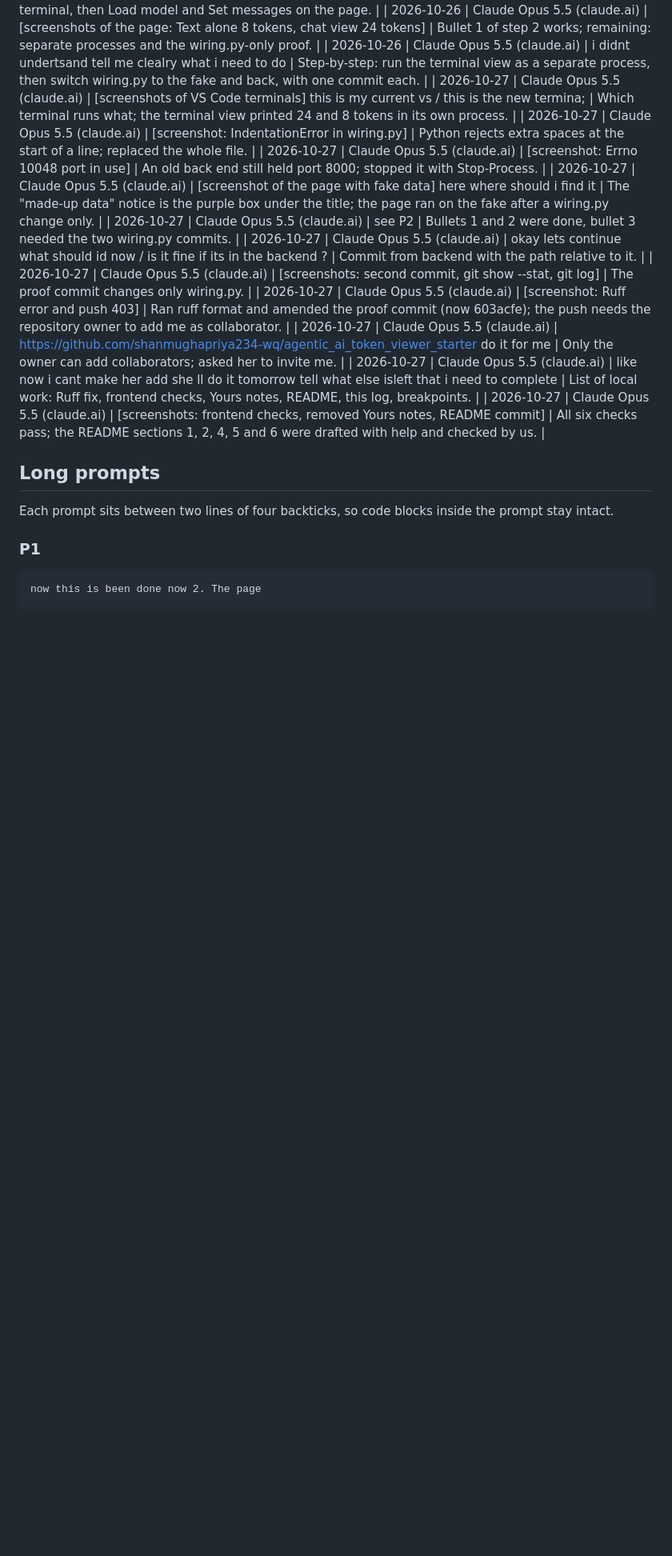
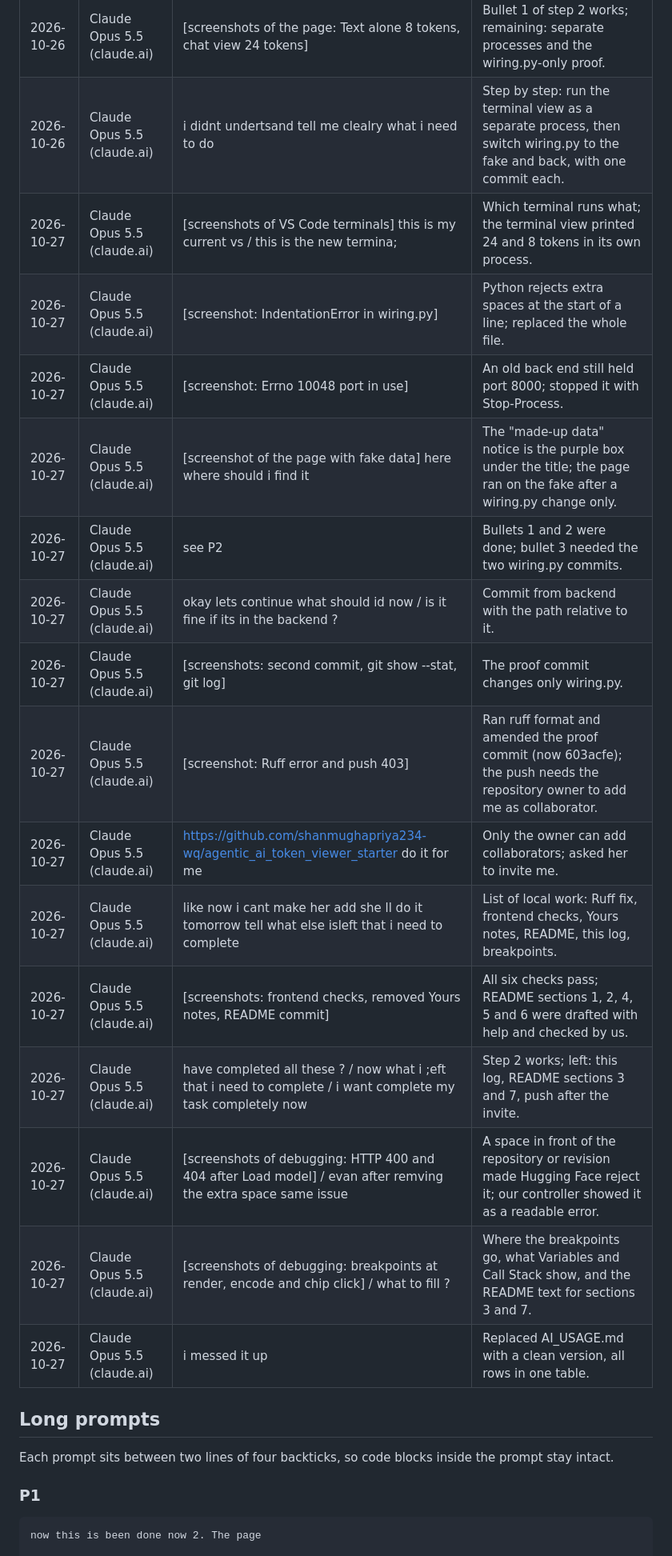
Before and after one commit to shanmughapriya234-wq/agentic_ai_token_viewer_starter, a Markdown page: AI_USAGE.md, the part around one of its changes. Shown at 80% size. Drawn GitHub-style; blank space fills up the shorter version.

Commit message:
AI log: clean table

```diff
--- a/AI_USAGE.md
+++ b/AI_USAGE.md
@@ -16,18 +15,22 @@ Every prompt to a coding agent or a chatbot about this project goes here. Asking
 | 2026-10-26 | Claude Opus 5.5 (claude.ai) | 3. Start the back end. Use the command in README section 1 and leave this terminal running. what ? | The back end is the uvicorn process the page sends commands to; it holds the page's state. |
 | 2026-10-26 | Claude Opus 5.5 (claude.ai) | then ? | Start Vite in a second terminal, then Load model and Set messages on the page. |
 | 2026-10-26 | Claude Opus 5.5 (claude.ai) | [screenshots of the page: Text alone 8 tokens, chat view 24 tokens] | Bullet 1 of step 2 works; remaining: separate processes and the wiring.py-only proof. |
-| 2026-10-26 | Claude Opus 5.5 (claude.ai) | i didnt undertsand tell me clealry what i need to do | Step-by-step: run the terminal view as a separate process, then switch wiring.py to the fake and back, with one commit each. |
+| 2026-10-26 | Claude Opus 5.5 (claude.ai) | i didnt undertsand tell me clealry what i need to do | Step by step: run the terminal view as a separate process, then switch wiring.py to the fake and back, with one commit each. |
 | 2026-10-27 | Claude Opus 5.5 (claude.ai) | [screenshots of VS Code terminals] this is my current vs / this is the new termina; | Which terminal runs what; the terminal view printed 24 and 8 tokens in its own process. |
 | 2026-10-27 | Claude Opus 5.5 (claude.ai) | [screenshot: IndentationError in wiring.py] | Python rejects extra spaces at the start of a line; replaced the whole file. |
 | 2026-10-27 | Claude Opus 5.5 (claude.ai) | [screenshot: Errno 10048 port in use] | An old back end still held port 8000; stopped it with Stop-Process. |
 | 2026-10-27 | Claude Opus 5.5 (claude.ai) | [screenshot of the page with fake data] here where should i find it | The "made-up data" notice is the purple box under the title; the page ran on the fake after a wiring.py change only. |
-| 2026-10-27 | Claude Opus 5.5 (claude.ai) | see P2 | Bullets 1 and 2 were done, bullet 3 needed the two wiring.py commits. |
+| 2026-10-27 | Claude Opus 5.5 (claude.ai) | see P2 | Bullets 1 and 2 were done; bullet 3 needed the two wiring.py commits. |
 | 2026-10-27 | Claude Opus 5.5 (claude.ai) | okay lets continue what should id now / is it fine if its in the backend ? | Commit from backend with the path relative to it. |
 | 2026-10-27 | Claude Opus 5.5 (claude.ai) | [screenshots: second commit, git show --stat, git log] | The proof commit changes only wiring.py. |
 | 2026-10-27 | Claude Opus 5.5 (claude.ai) | [screenshot: Ruff error and push 403] | Ran ruff format and amended the proof commit (now 603acfe); the push needs the repository owner to add me as collaborator. |
 | 2026-10-27 | Claude Opus 5.5 (claude.ai) | https://github.com/shanmughapriya234-wq/agentic_ai_token_viewer_starter do it for me | Only the owner can add collaborators; asked her to invite me. |
 | 2026-10-27 | Claude Opus 5.5 (claude.ai) | like now i cant make her add she ll do it tomorrow tell what else isleft that i need to complete | List of local work: Ruff fix, frontend checks, Yours notes, README, this log, breakpoints. |
-| 2026-10-27 | Claude Opus 5.5 (claude.ai) | [screenshots: frontend checks, removed Yours notes, README commit] | All six checks pass; the README sections 1, 2, 4, 5 and 6 were drafted with help and checked by us. |
+| 2026-10-27 | Claude Opus 5.5 (claude.ai) | [screenshots: frontend checks, removed Yours notes, README commit] | All six checks pass; README sections 1, 2, 4, 5 and 6 were drafted with help and checked by us. |
+| 2026-10-27 | Claude Opus 5.5 (claude.ai) | have completed all these ? / now what i ;eft that i need to complete / i want complete my task completely now | Step 2 works; left: this log, README sections 3 and 7, push after the invite. |
+| 2026-10-27 | Claude Opus 5.5 (claude.ai) | [screenshots of debugging: HTTP 400 and 404 after Load model] / evan after remving the extra space same issue | A space in front of the repository or revision made Hugging Face reject it; our controller showed it as a readable error. |
+| 2026-10-27 | Claude Opus 5.5 (claude.ai) | [screenshots of debugging: breakpoints at render, encode and chip click] / what to fill ? | Where the breakpoints go, what Variables and Call Stack show, and the README text for sections 3 and 7. |
+| 2026-10-27 | Claude Opus 5.5 (claude.ai) | i messed it up | Replaced AI_USAGE.md with a clean version, all rows in one table. |
 
 ## Long prompts
 
```
Also changed, not shown: other parts of AI_USAGE.md (+0 -3 lines).
